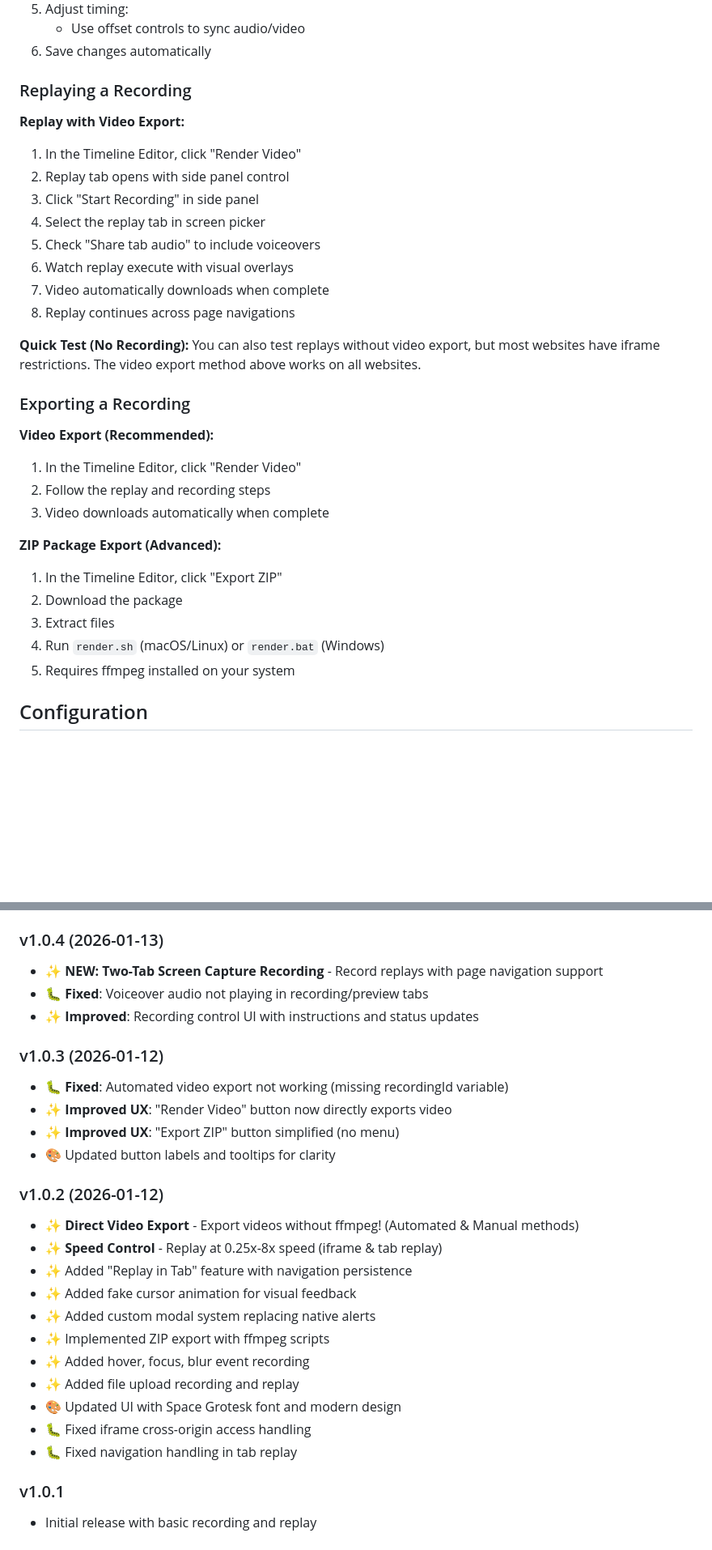
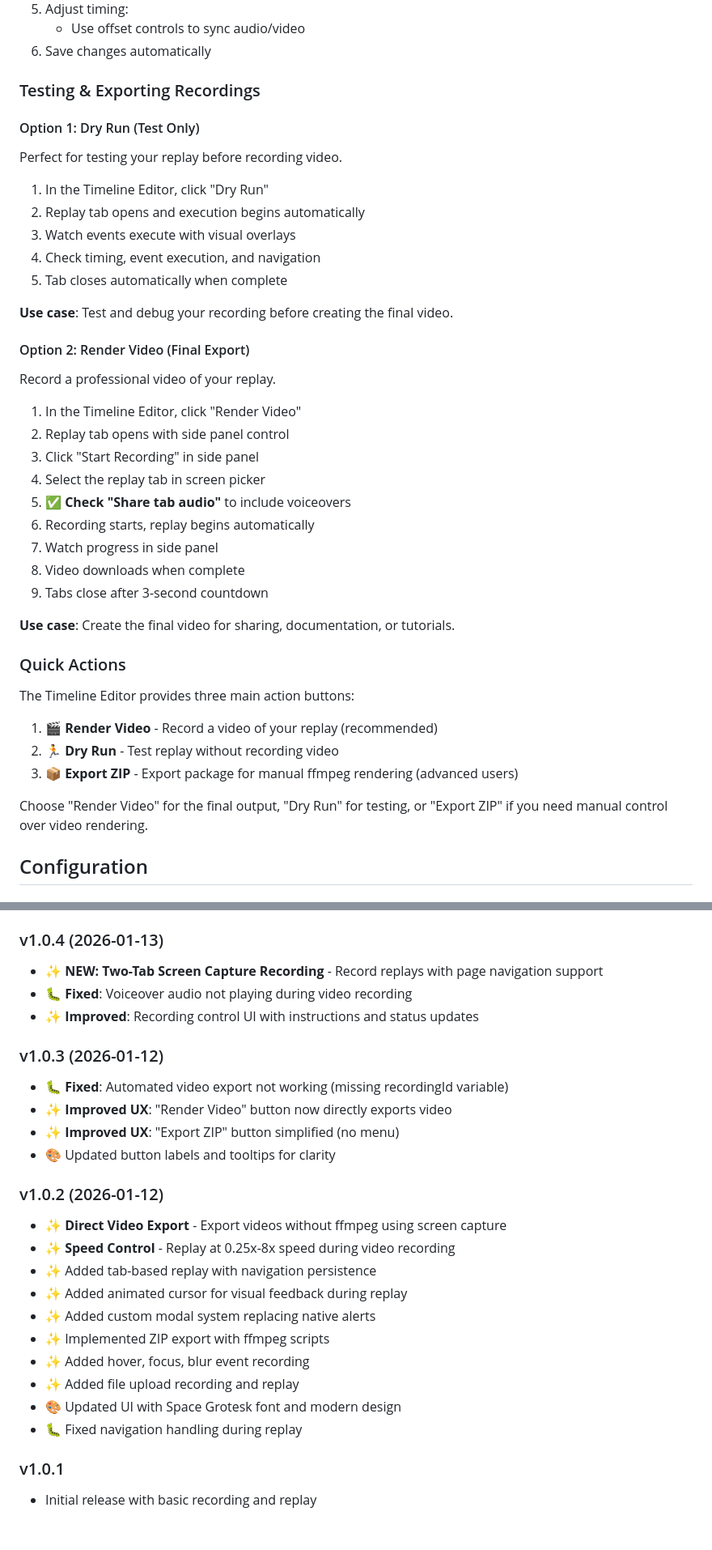
Before and after one commit to Maetti79/WebReplay-Recorder, a Markdown page: browser-extension/README.md, 2 parts joined by grey strips. Shown at 81% size. Drawn GitHub-style; blank space fills up the shorter version.

```diff
--- a/browser-extension/README.md
+++ b/browser-extension/README.md
@@ -130,34 +132,43 @@ Export a complete package containing:
    - Use offset controls to sync audio/video
 6. Save changes automatically
 
-### Replaying a Recording
+### Testing & Exporting Recordings
 
-**Replay with Video Export:**
+#### Option 1: Dry Run (Test Only)
+Perfect for testing your replay before recording video.
+
+1. In the Timeline Editor, click "Dry Run"
+2. Replay tab opens and execution begins automatically
+3. Watch events execute with visual overlays
+4. Check timing, event execution, and navigation
+5. Tab closes automatically when complete
+
+**Use case**: Test and debug your recording before creating the final video.
+
+#### Option 2: Render Video (Final Export)
+Record a professional video of your replay.
+
 1. In the Timeline Editor, click "Render Video"
 2. Replay tab opens with side panel control
 3. Click "Start Recording" in side panel
 4. Select the replay tab in screen picker
-5. Check "Share tab audio" to include voiceovers
-6. Watch replay execute with visual overlays
-7. Video automatically downloads when complete
-8. Replay continues across page navigations
+5. **✅ Check "Share tab audio"** to include voiceovers
+6. Recording starts, replay begins automatically
+7. Watch progress in side panel
+8. Video downloads when complete
+9. Tabs close after 3-second countdown
 
-**Quick Test (No Recording):**
-You can also test replays without video export, but most websites have iframe restrictions. The video export method above works on all websites.
+**Use case**: Create the final video for sharing, documentation, or tutorials.
 
-### Exporting a Recording
+### Quick Actions
 
-**Video Export (Recommended):**
-1. In the Timeline Editor, click "Render Video"
-2. Follow the replay and recording steps
-3. Video downloads automatically when complete
+The Timeline Editor provides three main action buttons:
 
-**ZIP Package Export (Advanced):**
-1. In the Timeline Editor, click "Export ZIP"
-2. Download the package
-3. Extract files
-4. Run `render.sh` (macOS/Linux) or `render.bat` (Windows)
-5. Requires ffmpeg installed on your system
+1. **🎬 Render Video** - Record a video of your replay (recommended)
+2. **🏃 Dry Run** - Test replay without recording video
+3. **📦 Export ZIP** - Export package for manual ffmpeg rendering (advanced users)
+
+Choose "Render Video" for the final output, "Dry Run" for testing, or "Export ZIP" if you need manual control over video rendering.
 
 ## Configuration
 
@@ -415,7 +426,7 @@ console.log(JSON.parse(sessionStorage.getItem('webReplayState')));
 
 ### v1.0.4 (2026-01-13)
 - ✨ **NEW: Two-Tab Screen Capture Recording** - Record replays with page navigation support
-- 🐛 **Fixed**: Voiceover audio not playing in recording/preview tabs
+- 🐛 **Fixed**: Voiceover audio not playing during video recording
 - ✨ **Improved**: Recording control UI with instructions and status updates
 
 ### v1.0.3 (2026-01-12)
@@ -425,17 +436,16 @@ console.log(JSON.parse(sessionStorage.getItem('webReplayState')));
 - 🎨 Updated button labels and tooltips for clarity
 
 ### v1.0.2 (2026-01-12)
-- ✨ **Direct Video Export** - Export videos without ffmpeg! (Automated & Manual methods)
-- ✨ **Speed Control** - Replay at 0.25x-8x speed (iframe & tab replay)
-- ✨ Added "Replay in Tab" feature with navigation persistence
-- ✨ Added fake cursor animation for visual feedback
+- ✨ **Direct Video Export** - Export videos without ffmpeg using screen capture
+- ✨ **Speed Control** - Replay at 0.25x-8x speed during video recording
+- ✨ Added tab-based replay with navigation persistence
+- ✨ Added animated cursor for visual feedback during replay
 - ✨ Added custom modal system replacing native alerts
 - ✨ Implemented ZIP export with ffmpeg scripts
 - ✨ Added hover, focus, blur event recording
 - ✨ Added file upload recording and replay
 - 🎨 Updated UI with Space Grotesk font and modern design
-- 🐛 Fixed iframe cross-origin access handling
-- 🐛 Fixed navigation handling in tab replay
+- 🐛 Fixed navigation handling during replay
 
 ### v1.0.1
 - Initial release with basic recording and replay
```
Also changed, not shown: other parts of browser-extension/README.md (+32 -30 lines).
